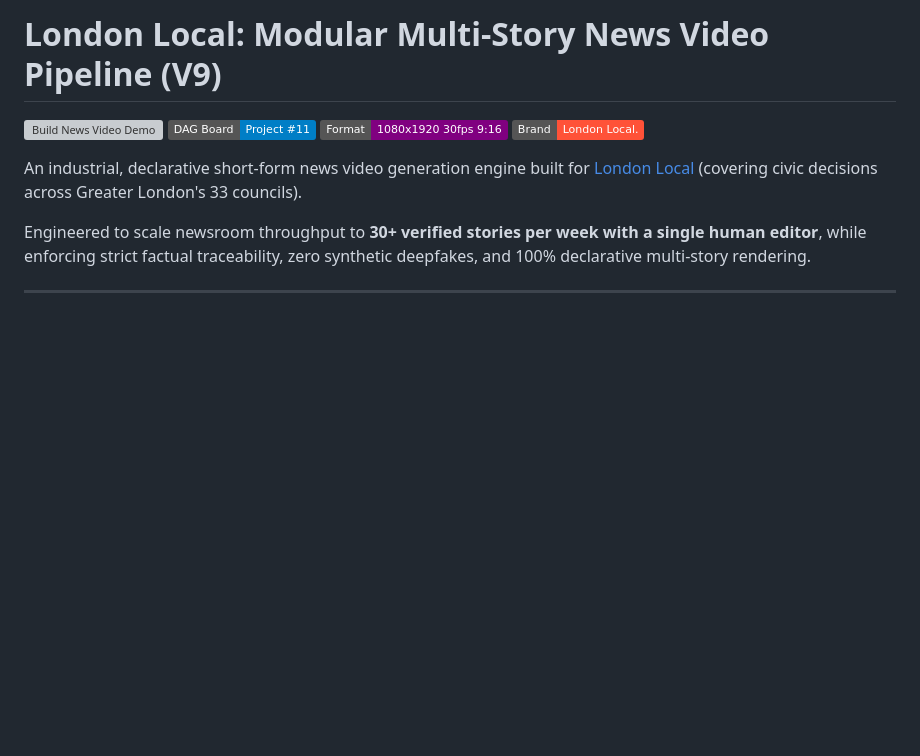
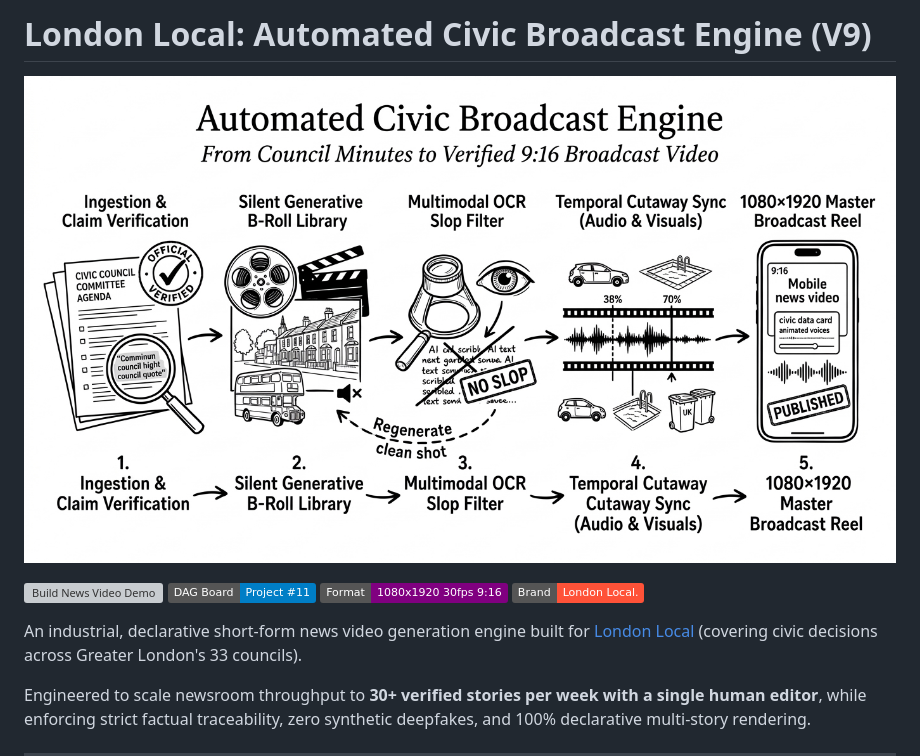
Before and after one commit to krshirkoohi/london-local-news, a Markdown page: README.md, the part around the change. Drawn GitHub-style; pictures changed too: assets/branding/civic_broadcast_engine_architecture.jpg (added); badges without logos; blank space fills up the shorter version; grey boxes are pictures that could not be loaded.

Commit message:
docs: add hand-drawn civic broadcast engine architectural header

```diff
--- a/README.md
+++ b/README.md
@@ -1,4 +1,8 @@
-# London Local: Modular Multi-Story News Video Pipeline (V9)
+# London Local: Automated Civic Broadcast Engine (V9)
+
+<p align="center">
+  <img src="assets/branding/civic_broadcast_engine_architecture.jpg" alt="Automated Civic Broadcast Engine Architecture" width="100%">
+</p>
 
 [![Build News Video Demo](https://github.com/krshirkoohi/london-local-news/actions/workflows/render.yml/badge.svg)](https://github.com/krshirkoohi/london-local-news/actions/workflows/render.yml)
 [![DAG Tracking](https://img.shields.io/badge/DAG_Board-Project_%2311-blue?logo=github)](https://github.com/users/krshirkoohi/projects/11)
```
Also changed, not shown: docs/civic_broadcast_engine_architecture.jpg (added).
